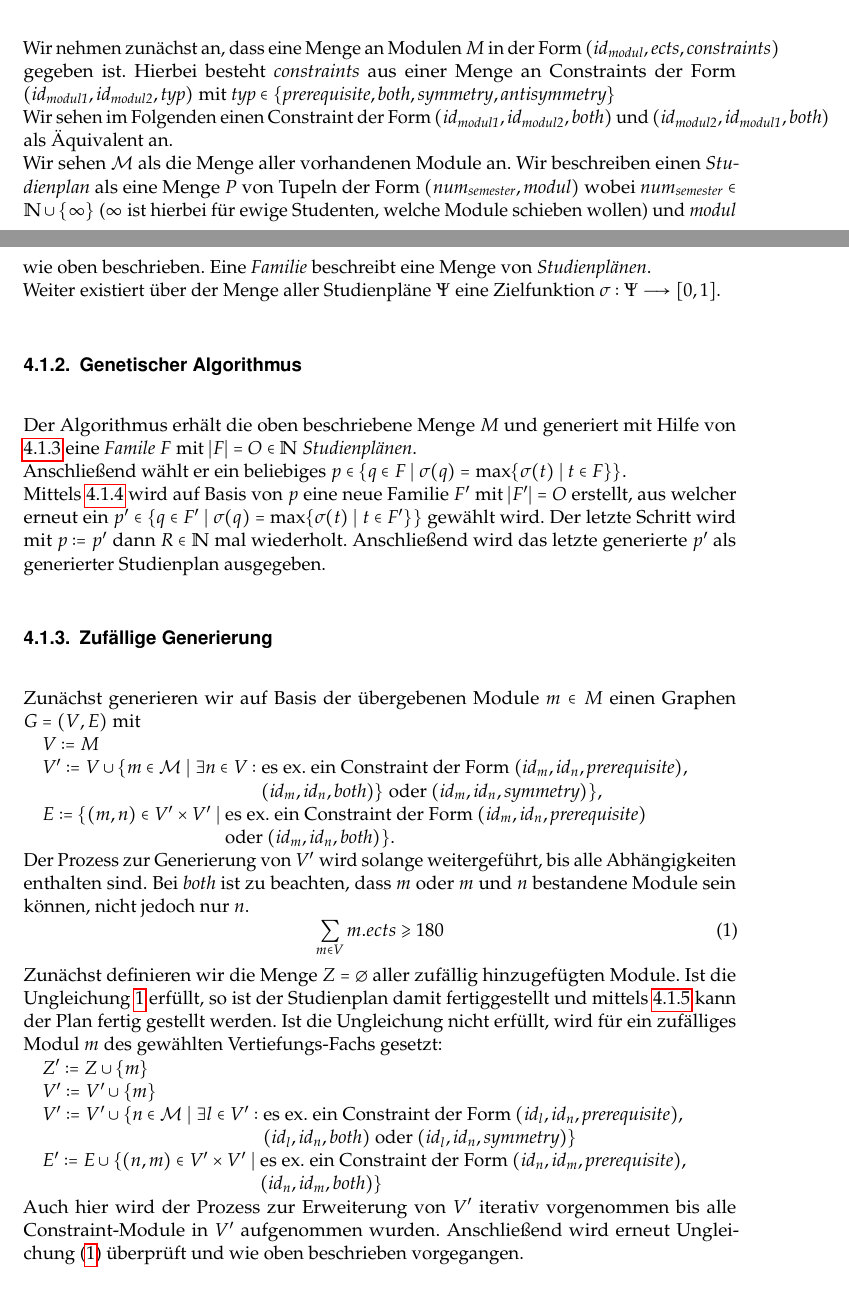
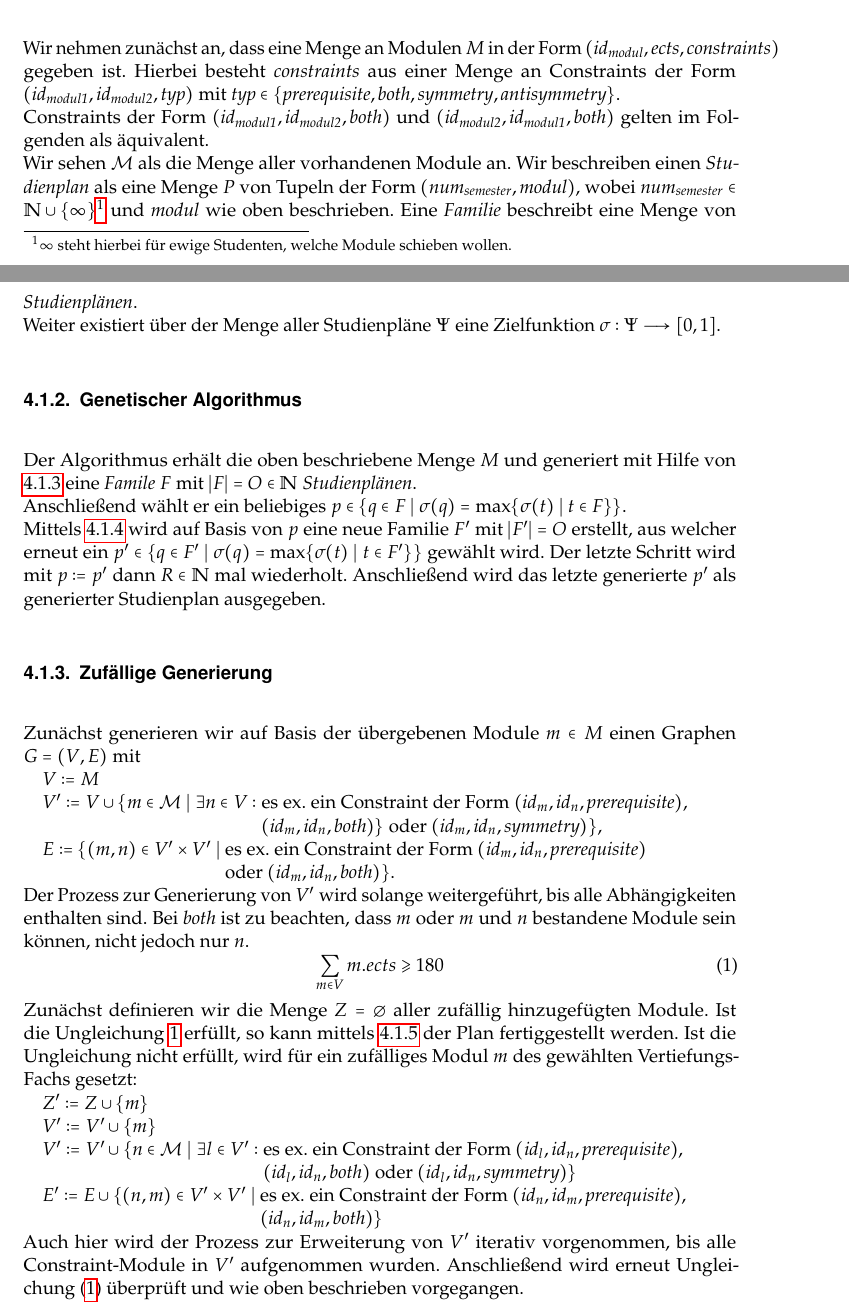
Before and after one commit to PSE-WS1617-IPD-Workflow/PSE_WS1617_IPD_Boehm_Studienplan, a LaTeX document (Entwurf/Entwurfsdokumentation/Entwurfsdokumentation.tex, which reads Entwurf/Entwurfsdokumentation/content/procedure_genalgo.tex): two parts of pages 15 and 16 of 21, joined at a grey line, cut so that both start at the same text. Compiled offline with pdfLaTeX.

Commit message:
#42: Minor changes.

```diff
--- a/Entwurf/Entwurfsdokumentation/content/procedure_genalgo.tex
+++ b/Entwurf/Entwurfsdokumentation/content/procedure_genalgo.tex
@@ -9,10 +9,10 @@
 
 \subsubsection{Einstieg}
 Wir nehmen zunächst an, dass eine Menge an Modulen $M$ in der Form $(\id{\textit{modul}}, \textit{ects}, \textit{constraints})$ gegeben ist.
-Hierbei besteht \textit{constraints} aus einer Menge an Constraints der Form $(\id{\textit{modul1}}, \id{\textit{modul2}}, \textit{typ})$ mit $\textit{typ} \in \{\textit{prerequisite}, \textit{both}, \textit{symmetry}, \textit{antisymmetry}\}$ \\
-Wir sehen im Folgenden einen Constraint der Form $(\id{\textit{modul1}}, \id{\textit{modul2}}, \textit{both})$ und $(\id{\textit{modul2}}, \id{\textit{modul1}}, \textit{both})$ als Äquivalent an.\\
+Hierbei besteht \textit{constraints} aus einer Menge an Constraints der Form $(\id{\textit{modul1}}, \id{\textit{modul2}}, \textit{typ})$ mit $\textit{typ} \in \{\textit{prerequisite}, \textit{both}, \textit{symmetry}, \textit{antisymmetry}\}$. \\
+Constraints der Form $(\id{\textit{modul1}}, \id{\textit{modul2}}, \textit{both})$ und $(\id{\textit{modul2}}, \id{\textit{modul1}}, \textit{both})$ gelten im Folgenden als äquivalent.\\
 Wir sehen $ \mathcal{M} $ als die Menge aller vorhandenen Module an.
-Wir beschreiben einen \textit{Studienplan} als eine Menge $P$ von Tupeln der Form $(\textit{num}_{\textit{semester}}, \textit{modul})$ wobei $\textit{num}_{\textit{semester}} \in \NN \cup \{\infty\}$ ($\infty$ ist hierbei für ewige Studenten, welche Module schieben wollen) und \textit{modul} wie oben beschrieben. Eine \textit{Familie} beschreibt eine Menge von \textit{Studienplänen}.\\
+Wir beschreiben einen \textit{Studienplan} als eine Menge $P$ von Tupeln der Form $(\textit{num}_{\textit{semester}}, \textit{modul})$, wobei $\textit{num}_{\textit{semester}} \in \NN \cup \{\infty\}$\footnote{$\infty$ steht hierbei für ewige Studenten, welche Module schieben wollen.} und \textit{modul} wie oben beschrieben. Eine \textit{Familie} beschreibt eine Menge von \textit{Studienplänen}. \\
 Weiter existiert über der Menge aller Studienpläne $\Psi$ eine Zielfunktion  $\sigma : \Psi \to [0,1]$.
 
 \subsubsection{Genetischer Algorithmus}
@@ -40,7 +40,7 @@ Bei \textit{both} ist zu beachten, dass $ m $ oder $ m $ und $ n $ bestandene Mo
 \label{equ:genalg-enough-ects}
 \end{equation}
 Zunächst definieren wir die Menge $Z=\emptyset$ aller zufällig hinzugefügten Module.
-Ist die Ungleichung \ref{equ:genalg-enough-ects} erfüllt, so ist der Studienplan damit fertiggestellt und mittels \ref{subsec:genalg-contract-topolog-sort} kann der Plan fertig gestellt werden.
+Ist die Ungleichung \ref{equ:genalg-enough-ects} erfüllt, so kann mittels \ref{subsec:genalg-contract-topolog-sort} der Plan fertiggestellt werden.
 Ist die Ungleichung nicht erfüllt, wird für ein zufälliges Modul $m$ des gewählten Vertiefungs-Fachs gesetzt:
 \begin{nstabbing}
 	\quad $Z' := Z \cup \{m\}$ \\
@@ -50,7 +50,7 @@ Ist die Ungleichung nicht erfüllt, wird für ein zufälliges Modul $m$ des gew
 	\quad $E' := E \cup \{ (n, m) \in V' \times V' \mid$ \= es ex. ein Constraint der Form $(\id{n}, \id{m}, \textit{prerequisite})$,\\
 	\> $(\id{n}, \id{m}, \textit{both})  \}$
 \end{nstabbing}
-Auch hier wird der Prozess zur Erweiterung von $V'$ iterativ vorgenommen bis alle Constraint-Module in $V'$ aufgenommen wurden.
+Auch hier wird der Prozess zur Erweiterung von $V'$ iterativ vorgenommen, bis alle Constraint-Module in $V'$ aufgenommen wurden.
 Anschließend wird erneut Ungleichung (\ref{equ:genalg-enough-ects}) überprüft und wie oben beschrieben vorgegangen.
 
 \subsubsection{Zufällige Modifizierung}
```
Also changed, not shown: Entwurf/Entwurfsdokumentation/content/procedure_genalgo.tex (4 more changed lines).
